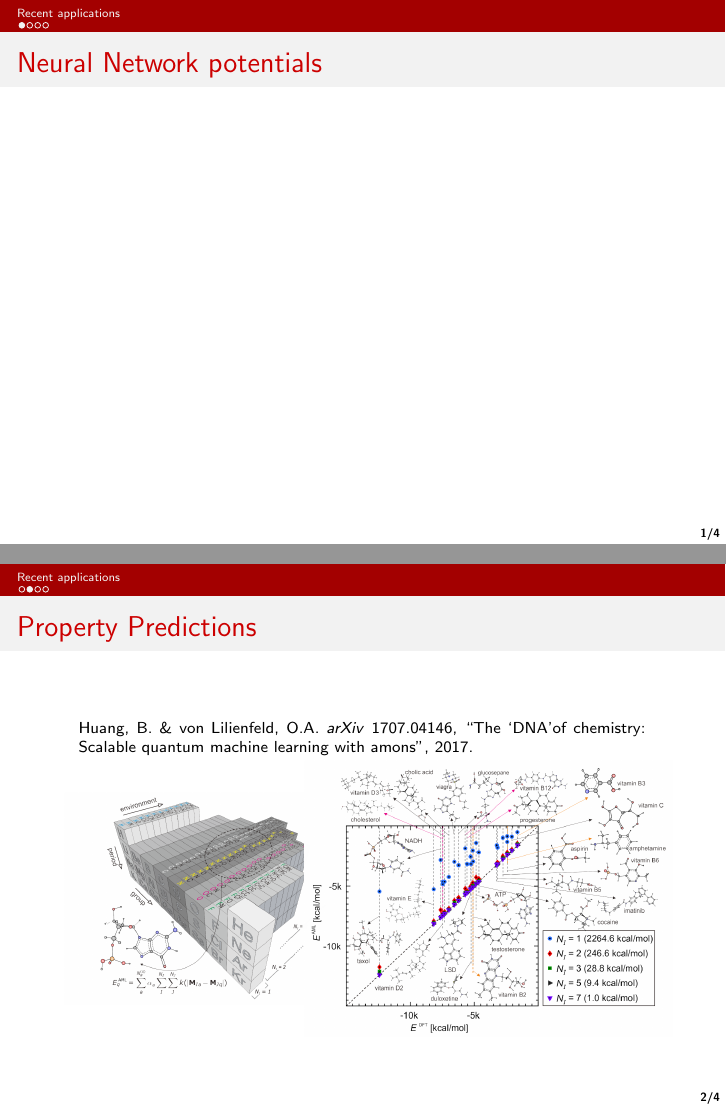
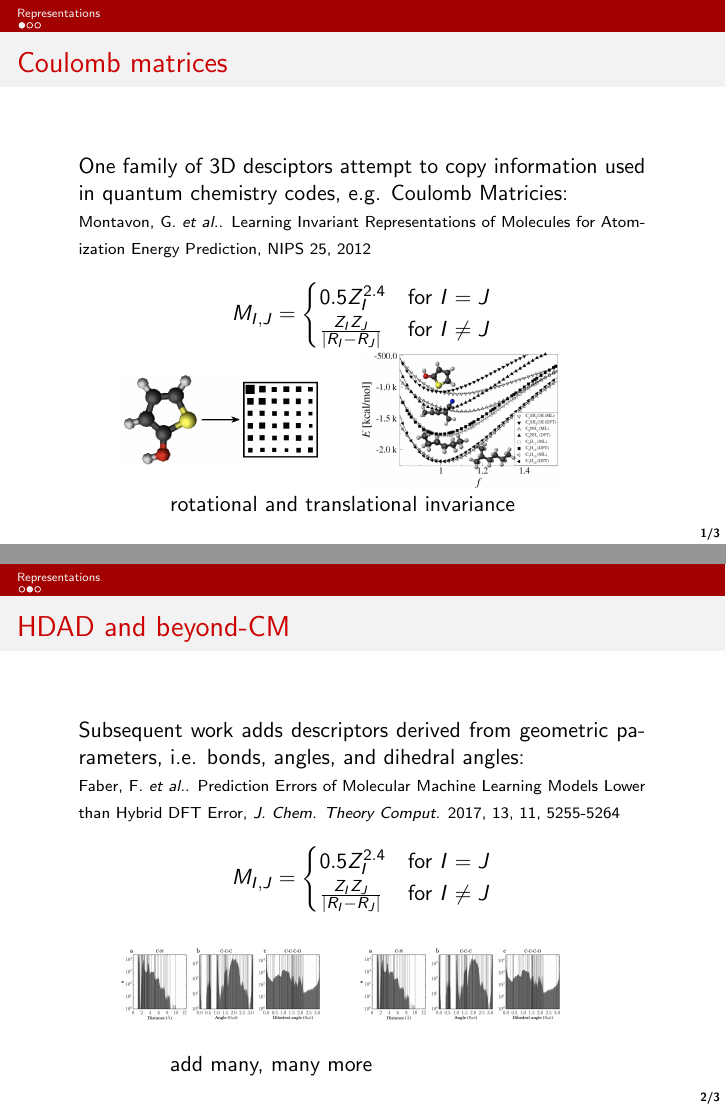
Before and after one commit to jpjanet/ML-chem-workshop, LaTeX slides (main_jp.tex, which reads representations/representations_section.tex, representations/slides/HDAD.tex, representations/slides/coulomb.tex): pages 2 and 3 of 5 before the commit and pages 3 and 5 of 6 after it, joined at a grey line. Compiled offline with pdfLaTeX.

Commit message:
finalized representations, added danker memes

```diff
--- a/representations/representations_section.tex
+++ b/representations/representations_section.tex
@@ -33,6 +32,8 @@
+\begin{frame}[t]{Coulomb matrices}
+\input{representations/slides/coulomb.tex}
 \end{frame}
 \begin{frame}[t]{HDAD and beyond-CM}
-%\input{representations/slides/HDAD.tex}
+\input{representations/slides/HDAD.tex}
 \end{frame}
 \begin{frame}{Atom-centered symmetry function}
 %\input{representations/slides/ACSF.tex}
--- a/representations/slides/HDAD.tex
+++ b/representations/slides/HDAD.tex
@@ -4,0 +2,23 @@ Descriptors derived from geometric parameters, i.e. bonds, angles, and dihedral
+\begin{center}
+	\begin{tikzpicture}[x=1cm,y=1cm]
+	%\pgfresetboundingbox
+	\draw[use as bounding box, anchor = north west,draw=none] (-5.5,-3.25) rectangle (5.5,3.25);
+	\clip (-5.5,-3.25) rectangle (5.5,3.25);
+	\only<1->{\node[anchor =north west] (text) at (-5.25,3.25){\begin{minipage}{10.0cm}
+			Subsequent work adds descriptors derived from geometric parameters, i.e. bonds, angles, and dihedral angles:\\
+			\scriptsize  Faber, F. \textit{et al.}. Prediction Errors of Molecular Machine Learning Models Lower than Hybrid DFT Error, \textit{J. Chem. Theory Comput.} 2017,  13, 11, 5255-5264 \normalsize
+			\begin{align*}
+			M_{I,J} =
+			\begin{cases}
+			0.5Z_{I}^{2.4}& \text{for } I = J \\
+			\frac{Z_{I}Z_{J}}{|R_I-R_J|}&  \text{for } I \neq J
+			\end{cases}
+			\end{align*}
+			\end{minipage}};}
+	\visible<1->{\node[anchor=east] (east) at (3.5,-1.5){\includegraphics[width=3.5cm]{representations/images/HDAD}};}
+	\visible<1->{\node[anchor=west] (figure) at (-4.5,-1.5){\includegraphics[width=3.5cm]{representations/images/HDAD}};}
+	\only<2->{\node[anchor = south] (text) at (1.5,-3.25){\begin{minipage}{10.0cm}
+			add many, many more
+			\end{minipage}};}
+	\end{tikzpicture}
+\end{center}
--- a/representations/slides/coulomb.tex
+++ b/representations/slides/coulomb.tex
@@ -1,4 +1,11 @@
-Descriptors that are derived from the Hamiltonian:
+\begin{center}
+\begin{tikzpicture}[x=1cm,y=1cm]
+%\pgfresetboundingbox
+\draw[use as bounding box, anchor = north west,draw=none] (-5.5,-3.25) rectangle (5.5,3.25);
+\clip (-5.5,-3.25) rectangle (5.5,3.25);
+\only<1->{\node[anchor =north west] (text) at (-5.25,3.25){\begin{minipage}{10.0cm}
+One family of 3D desciptors attempt to copy information used in quantum chemistry codes, e.g. Coulomb Matricies:\\
+\scriptsize  Montavon, G. \textit{et al.}. Learning Invariant Representations of Molecules for Atomization Energy Prediction, NIPS 25, 2012 \normalsize
 \begin{align*}
 M_{I,J} =
 \begin{cases}
@@ -6,3 +13,11 @@ M_{I,J} =
 \frac{Z_{I}Z_{J}}{|R_I-R_J|}&  \text{for } I \neq J
 \end{cases}
 \end{align*}
+\end{minipage}};}
+\visible<1->{\node[anchor=east] (east) at (3.5,-1.5){\includegraphics[width=3.5cm]{representations/images/coulomb_matrix_performance.png}};}
+\visible<1->{\node[anchor=west] (figure) at (-4.5,-1.5){\includegraphics[width=3.5cm]{representations/images/coulomb_matrix.png}};}
+\only<2->{\node[anchor = south] (text) at (1.5,-3.25){\begin{minipage}{10.0cm}
+rotational and translational invariance
+\end{minipage}};}
+\end{tikzpicture}
+\end{center}
```
Also changed, not shown: main_jp.tex (+2 -2 lines), images-top/weather.jpg (added), representations/representations_section.tex (106 more changed lines), representations/slides/HDAD.tex (5 more changed lines), representations/slides/coulomb.tex (6 more changed lines).
